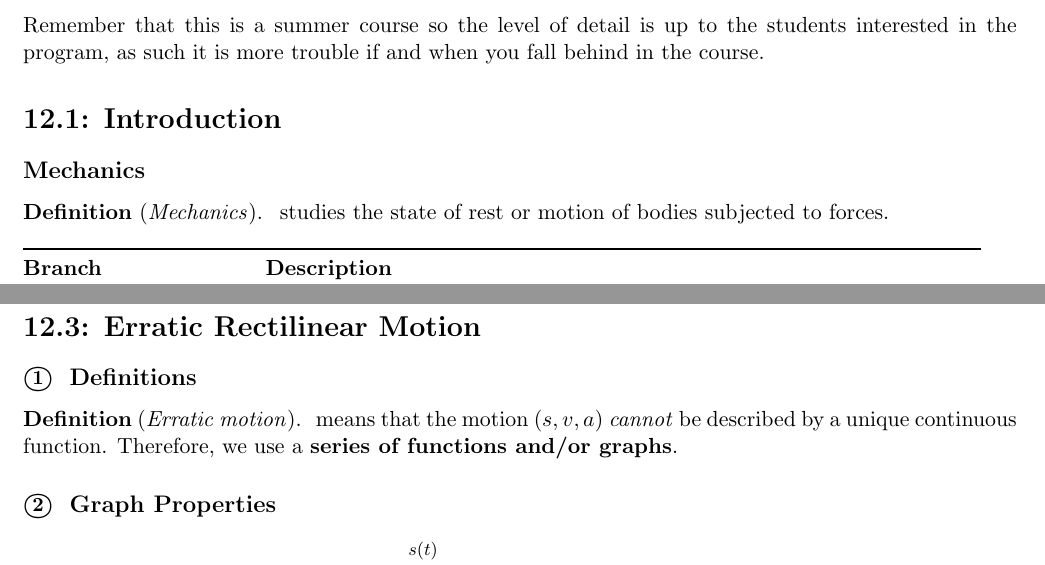
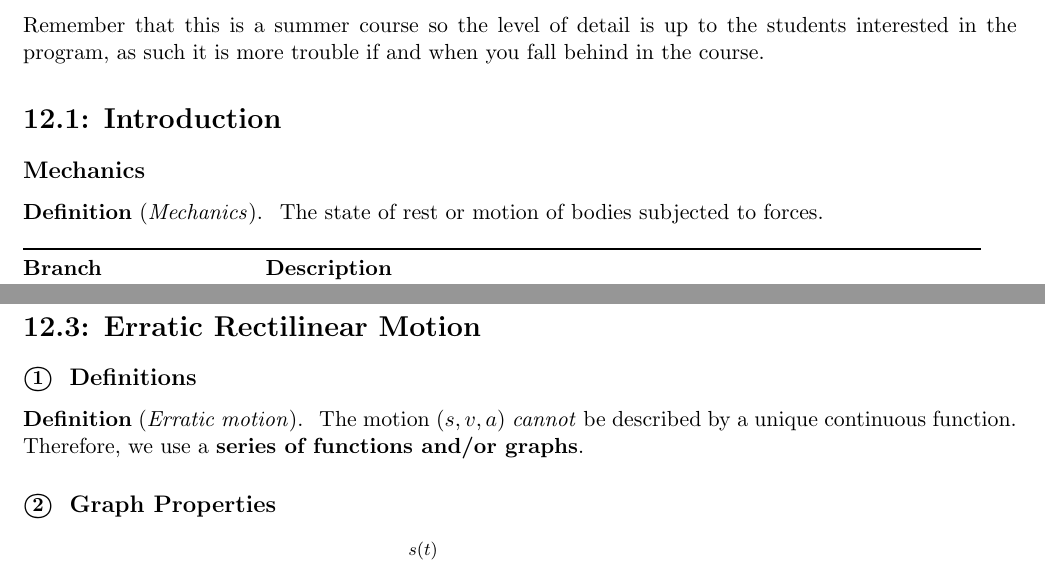
Before and after one commit to not-biased/University-Course-Work, a LaTeX document (ME271 Ch12.tex): two parts of pages 1 and 6 of 11, joined at a grey line, cut so that both start at the same text. Compiled offline with pdfLaTeX.

Commit message:
Update ME271 Ch12.tex

```diff
--- a/ME271 Ch12.tex
+++ b/ME271 Ch12.tex
@@ -20,7 +20,7 @@ Remember that this is a summer course so the level of detail is up to the studen
 
 \subsection*{Mechanics}
 % Definition sentence, then the two branches
-\definition{Mechanics} studies the state of rest or motion of bodies subjected to forces.
+\definition{Mechanics} The state of rest or motion of bodies subjected to forces.
 
 \vspace{4pt}
 \noindent
@@ -362,8 +362,8 @@ the average velocity, and the average speed.
 % ══════════════════════════════════════════════════════════════════════════════
 \section*{12.3: Erratic Rectilinear Motion}
 \subsection*{\textcircled{\small 1}\; Definitions}
-\definition{Erratic motion} means that the motion $(s,v,a)$ \emph{cannot} be described by a
-unique continuous function. Therefore, we use a \textbf{series of functions and/or graphs}.
+\definition{Erratic motion} The motion $(s,v,a)$ \emph{cannot} be described by a
+  unique continuous function. Therefore, we use a \textbf{series of functions and/or graphs}.
 
 \subsection*{\textcircled{\small 2}\; Graph Properties}
 \begin{center}
```
